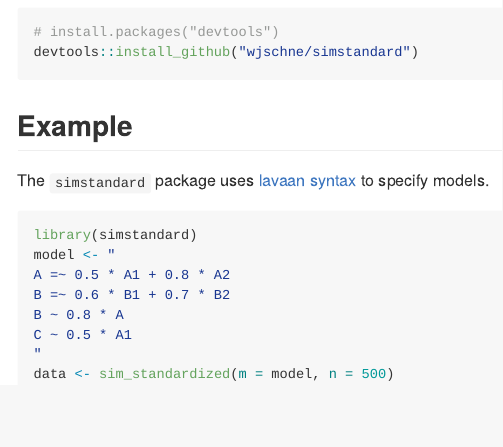
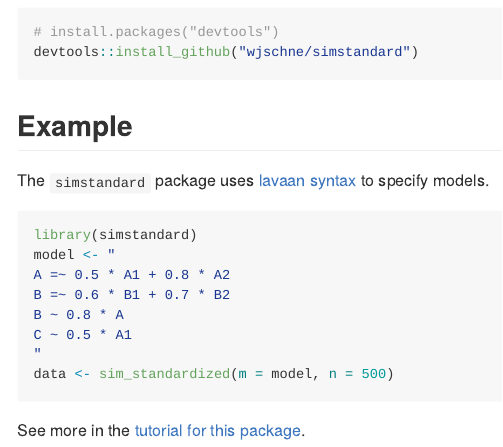
Before and after one commit to wjschne/simstandard, an R Markdown document (README.Rmd): the page in a window 1100 px wide, from 310 px down. The pictures show the output file README.md that the author committed with the source, drawn offline in the style of GitHub.

Commit message:
updated readme. added link to tutorial

````diff
--- a/README.Rmd
+++ b/README.Rmd
@@ -39,3 +39,5 @@ C ~ 0.5 * A1
 "
 data <- sim_standardized(m = model, n = 500)
 ```
+
+See more in the [tutorial for this package](https://wjschne.github.io/simstandard/).
````
Also changed, not shown: README.md.
